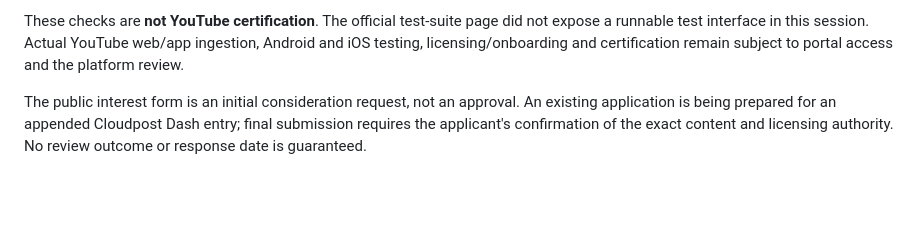
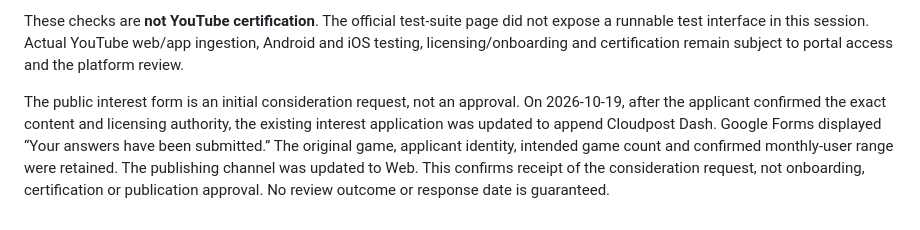
Before and after one commit to VicentLiu258/mario-skyway, a Markdown page: original/README.md, the part around the change. Drawn GitHub-style; blank space fills up the shorter version.

Commit message:
Record confirmed YouTube Playables interest submission

```diff
--- a/original/README.md
+++ b/original/README.md
@@ -73,4 +73,4 @@ The parent project's publish script deploys the exact Playables candidate at `/c
 
 These checks are **not YouTube certification**. The official test-suite page did not expose a runnable test interface in this session. Actual YouTube web/app ingestion, Android and iOS testing, licensing/onboarding and certification remain subject to portal access and the platform review.
 
-The public interest form is an initial consideration request, not an approval. An existing application is being prepared for an appended Cloudpost Dash entry; final submission requires the applicant's confirmation of the exact content and licensing authority. No review outcome or response date is guaranteed.
+The public interest form is an initial consideration request, not an approval. On 2026-10-19, after the applicant confirmed the exact content and licensing authority, the existing interest application was updated to append Cloudpost Dash. Google Forms displayed “Your answers have been submitted.” The original game, applicant identity, intended game count and confirmed monthly-user range were retained. The publishing channel was updated to Web. This confirms receipt of the consideration request, not onboarding, certification or publication approval. No review outcome or response date is guaranteed.
```
